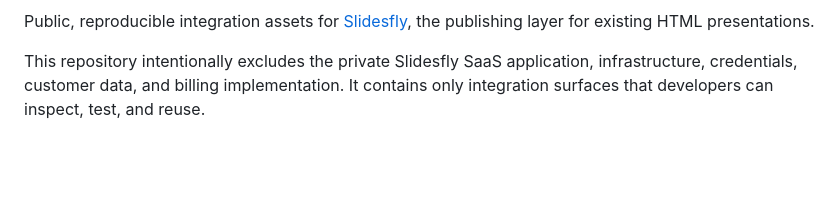
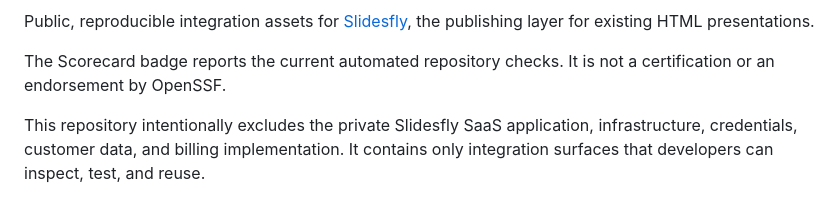
Before and after one commit to rare/slidesfly-integrations, a Markdown page: README.md, the part around one of its changes. Rendered like a GitHub page; blank space fills up the shorter version.

Commit message:
docs: add verified OpenSSF Scorecard badge (#27)
Co-authored-by: LockinAgent <528596+rare@users.noreply.github.com>

```diff
--- a/README.md
+++ b/README.md
@@ -2,6 +4,9 @@
 
 Public, reproducible integration assets for
 [Slidesfly](https://slidesfly.com), the publishing layer for existing HTML presentations.
+
+The Scorecard badge reports the current automated repository checks. It is not a certification or
+an endorsement by OpenSSF.
 
 This repository intentionally excludes the private Slidesfly SaaS application, infrastructure,
 credentials, customer data, and billing implementation. It contains only integration surfaces that
```
Also changed, not shown: other parts of README.md (+2 -0 lines).
